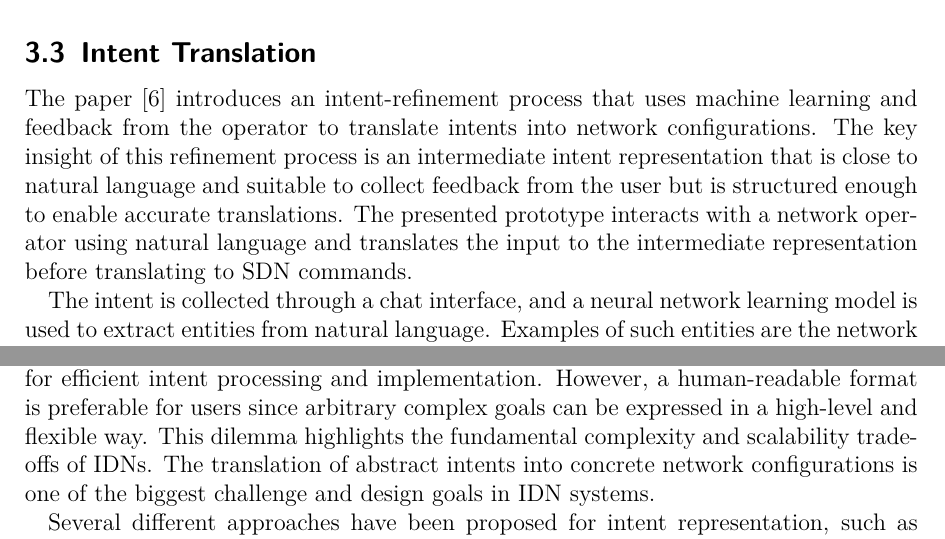
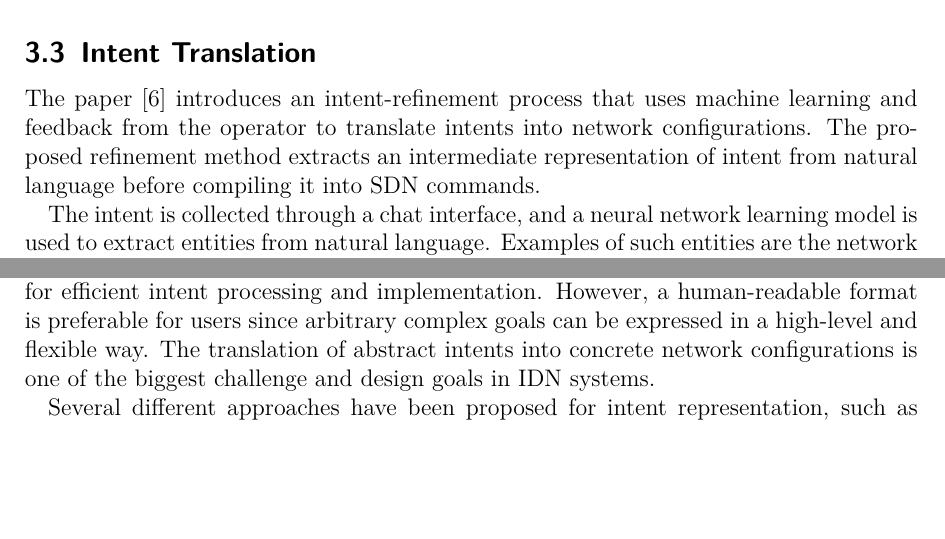
Before and after one commit to kolesnykovVladyslav/Key-Challenges-for-Intent-Driven-Mobile-Network-Management, a LaTeX paper (Seminararbeit.tex): two parts of pages 6 and 8 of 13, joined at a grey line, cut so that both start at the same text, the shorter picture padded with empty space. Compiled offline with pdfLaTeX.

Commit message:
small changes in Intent Translation section

```diff
--- a/Seminararbeit.tex
+++ b/Seminararbeit.tex
@@ -91,7 +91,7 @@ In comparison, the authors in \cite[13]{Mehmood2021} present another IDN archite
 
 \subsection{Intent Translation}
 
-The paper \cite{Jacobs2018} introduces an intent-refinement process that uses machine learning and feedback from the operator to translate intents into network configurations. The key insight of this refinement process is an intermediate intent representation that is close to natural language and suitable to collect feedback from the user but is structured enough to enable accurate translations. The presented prototype interacts with a network operator using natural language and translates the input to the intermediate representation before translating to SDN commands.
+The paper \cite{Jacobs2018} introduces an intent-refinement process that uses machine learning and feedback from the operator to translate intents into network configurations. The proposed refinement method extracts an intermediate representation of intent from natural language before compiling it into SDN commands.
 
 The intent is collected through a chat interface, and a neural network learning model is used to extract entities from natural language. Examples of such entities are the network endpoints, middleboxes, and temporal configurations for the policy. A previously trained sequence-to-sequence learning model based on a Recurrent Neural Network (RNN) with Long Short-Term Memory is used to translate extracted entities to structured intents written in the Nile language.
 
@@ -149,7 +149,7 @@ Intent-Driven Networking has clear advantages over regular networking. Most of t
 IDN improves the automation of networks and abstracts complex problems, but it also faces some challenges. This section covers several issues that require further research.
 
 \subsubsection{Intent description and translation}
-In IDNs, it is expected for the intents to be human-readable at the application level and more machine understandable as the intent flows through the whole system towards the resource layer. The machine-readable format as a mid-level representation is required for efficient intent processing and implementation. However, a human-readable format is preferable for users since arbitrary complex goals can be expressed in a high-level and flexible way. This dilemma highlights the fundamental complexity and scalability tradeoffs of IDNs. The translation of abstract intents into concrete network configurations is one of the biggest challenge and design goals in IDN systems.
+In IDNs, it is expected for the intents to be human-readable at the application level and more machine understandable as the intent flows through the whole system towards the resource layer. The machine-readable format as a mid-level representation is required for efficient intent processing and implementation. However, a human-readable format is preferable for users since arbitrary complex goals can be expressed in a high-level and flexible way. The translation of abstract intents into concrete network configurations is one of the biggest challenge and design goals in IDN systems.
 
 Several different approaches have been proposed for intent representation, such as ontology-based, unrestricted language, vocabulary-restricted, and other hybrid methods. The intent translation is aided by various Natural Language Processing (NLP) technologies. The capabilities of these approaches are still limited compared to naturally spoken language. The intent representation and translation problems still have to be explored to provide scalable solutions for human-readable intent description models.\cite[18]{Mehmood2021}
 
```
